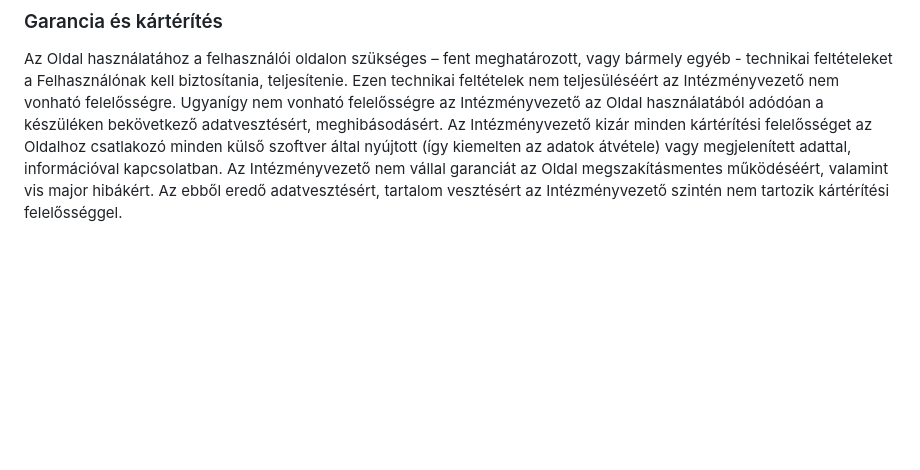
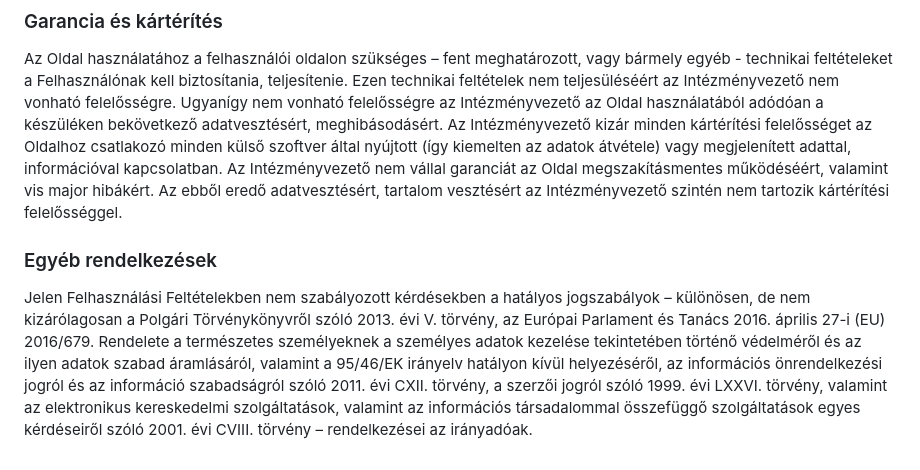
Before and after one commit to Costa-31/RFT_games, a Markdown page: Documents/Követelményspecifikáció.md, the part around the change. Drawn GitHub-style; blank space fills up the shorter version.

Commit message:
Kövspec - Egyéb rendelkezések

```diff
--- a/Documents/Követelményspecifikáció.md
+++ b/Documents/Követelményspecifikáció.md
@@ -69,3 +69,7 @@ Amennyiben más készüléken szándékozik megnyitni az oldalt az új eszközö
 ### Garancia és kártérítés
 
 Az Oldal használatához a felhasználói oldalon szükséges – fent meghatározott, vagy bármely egyéb - technikai feltételeket a Felhasználónak kell biztosítania, teljesítenie. Ezen technikai feltételek nem teljesüléséért az Intézményvezető nem vonható felelősségre. Ugyanígy nem vonható felelősségre az Intézményvezető az Oldal használatából adódóan a készüléken bekövetkező adatvesztésért, meghibásodásért. Az Intézményvezető kizár minden kártérítési felelősséget az Oldalhoz csatlakozó minden külső szoftver által nyújtott (így kiemelten az adatok átvétele) vagy megjelenített adattal, információval kapcsolatban. Az Intézményvezető nem vállal garanciát az Oldal megszakításmentes működéséért, valamint vis major hibákért. Az ebből eredő adatvesztésért, tartalom vesztésért az Intézményvezető szintén nem tartozik kártérítési felelősséggel.
+
+### Egyéb rendelkezések
+
+Jelen Felhasználási Feltételekben nem szabályozott kérdésekben a hatályos jogszabályok – különösen, de nem kizárólagosan a Polgári Törvénykönyvről szóló 2013. évi V. törvény, az Európai Parlament és Tanács 2016. április 27-i (EU) 2016/679. Rendelete a természetes személyeknek a személyes adatok kezelése tekintetében történő védelméről és az ilyen adatok szabad áramlásáról, valamint a 95/46/EK irányelv hatályon kívül helyezéséről, az információs önrendelkezési jogról és az információ szabadságról szóló 2011. évi CXII. törvény, a szerzői jogról szóló 1999. évi LXXVI. törvény, valamint az elektronikus kereskedelmi szolgáltatások, valamint az információs társadalommal összefüggő szolgáltatások egyes kérdéseiről szóló 2001. évi CVIII. törvény – rendelkezései az irányadóak.
```
